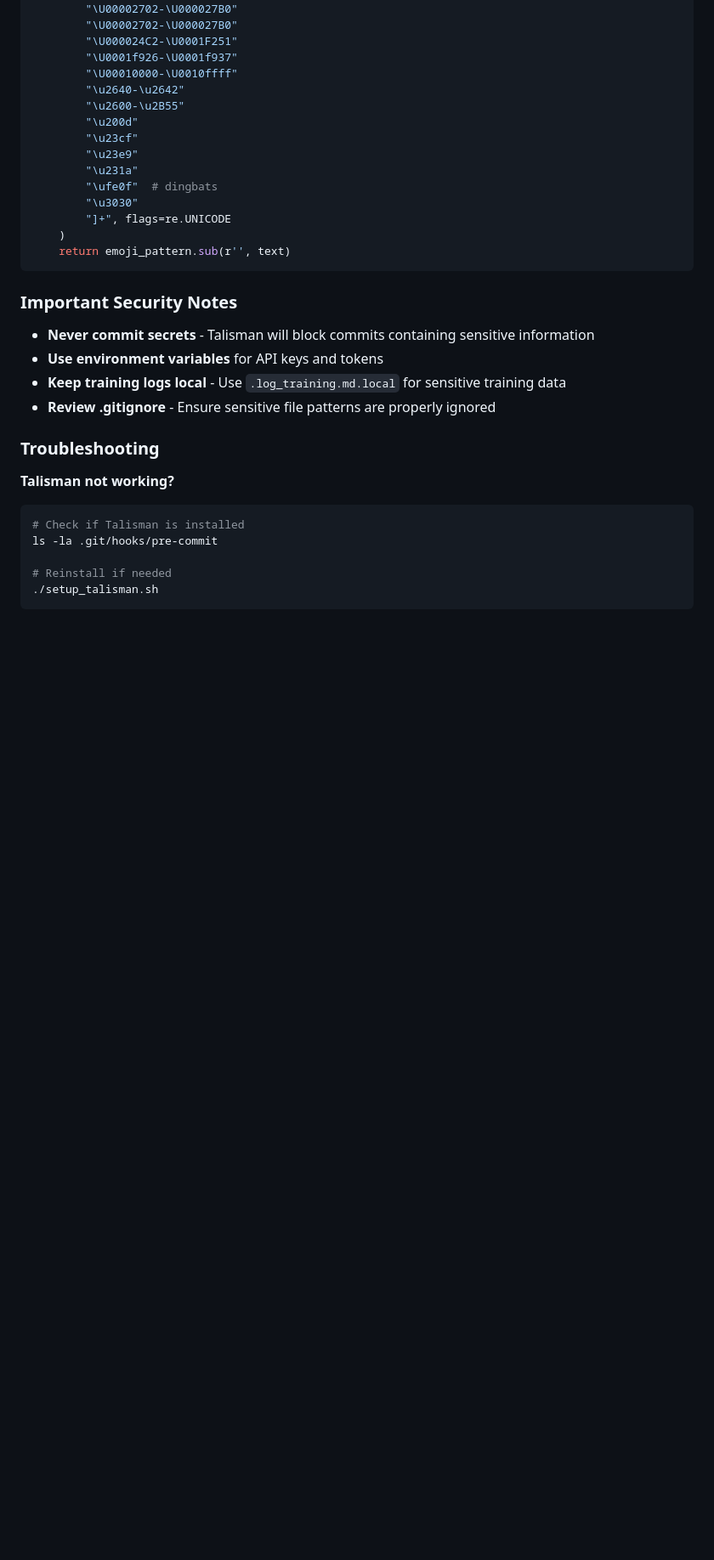
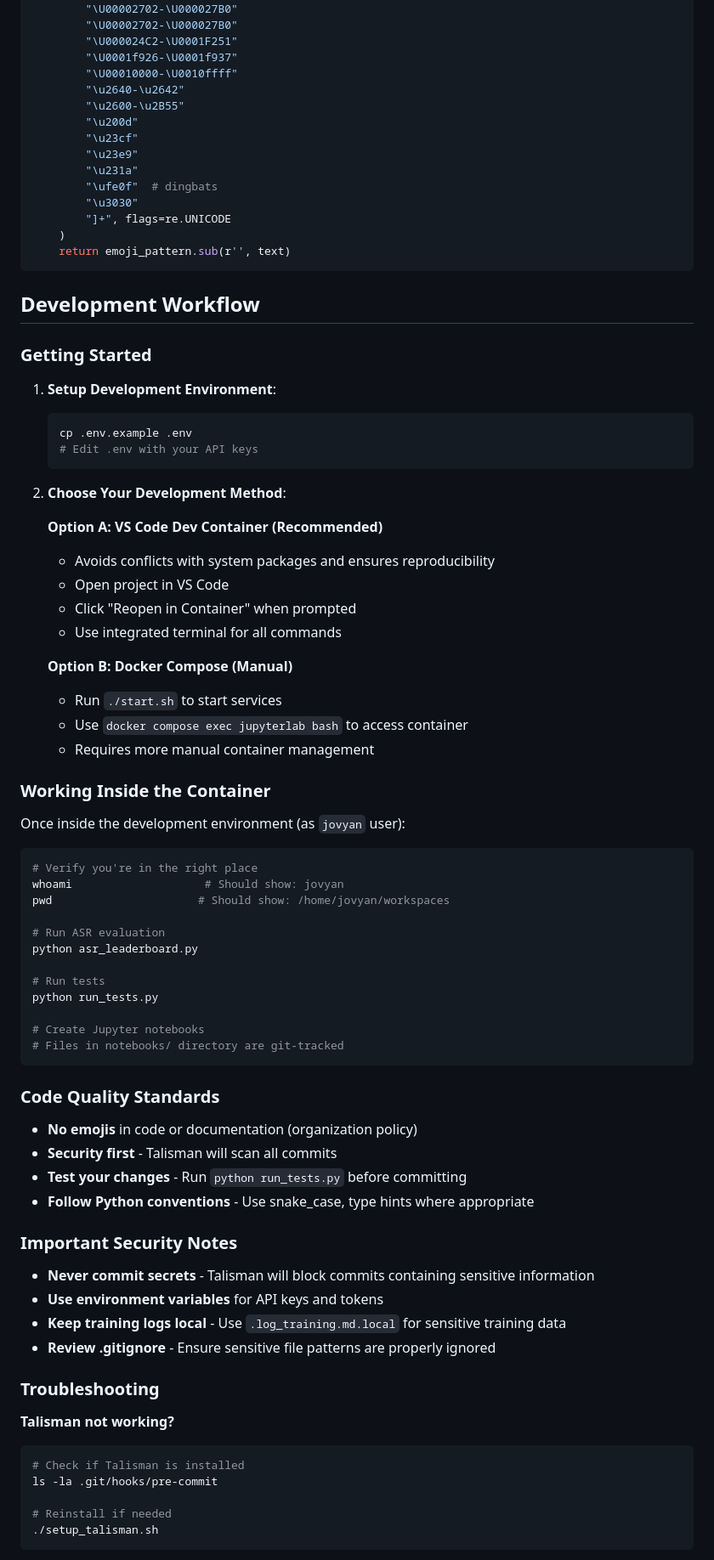
Before and after one commit to MylesLandais/jupyter, a Markdown page: CONTRIBUTING.md, the part around the change. Shown: that part at 85% size. Rendered like a GitHub page; blank space fills up the shorter version.

````diff
--- a/CONTRIBUTING.md
+++ b/CONTRIBUTING.md
@@ -134,6 +134,55 @@ def remove_emojis(text: str) -> str:
     return emoji_pattern.sub(r'', text)
 ```
 
+## Development Workflow
+
+### Getting Started
+
+1. **Setup Development Environment**:
+   ```bash
+   cp .env.example .env
+   # Edit .env with your API keys
+   ```
+
+2. **Choose Your Development Method**:
+
+   **Option A: VS Code Dev Container (Recommended)**
+   - Avoids conflicts with system packages and ensures reproducibility
+   - Open project in VS Code
+   - Click "Reopen in Container" when prompted
+   - Use integrated terminal for all commands
+
+   **Option B: Docker Compose (Manual)**
+   - Run `./start.sh` to start services
+   - Use `docker compose exec jupyterlab bash` to access container
+   - Requires more manual container management
+
+### Working Inside the Container
+
+Once inside the development environment (as `jovyan` user):
+
+```bash
+# Verify you're in the right place
+whoami                    # Should show: jovyan
+pwd                      # Should show: /home/jovyan/workspaces
+
+# Run ASR evaluation
+python asr_leaderboard.py
+
+# Run tests
+python run_tests.py
+
+# Create Jupyter notebooks
+# Files in notebooks/ directory are git-tracked
+```
+
+### Code Quality Standards
+
+- **No emojis** in code or documentation (organization policy)
+- **Security first** - Talisman will scan all commits
+- **Test your changes** - Run `python run_tests.py` before committing
+- **Follow Python conventions** - Use snake_case, type hints where appropriate
+
 ### Important Security Notes
 
 - **Never commit secrets** - Talisman will block commits containing sensitive information
````
Also changed, not shown: readme.md (+87 -21 lines).
